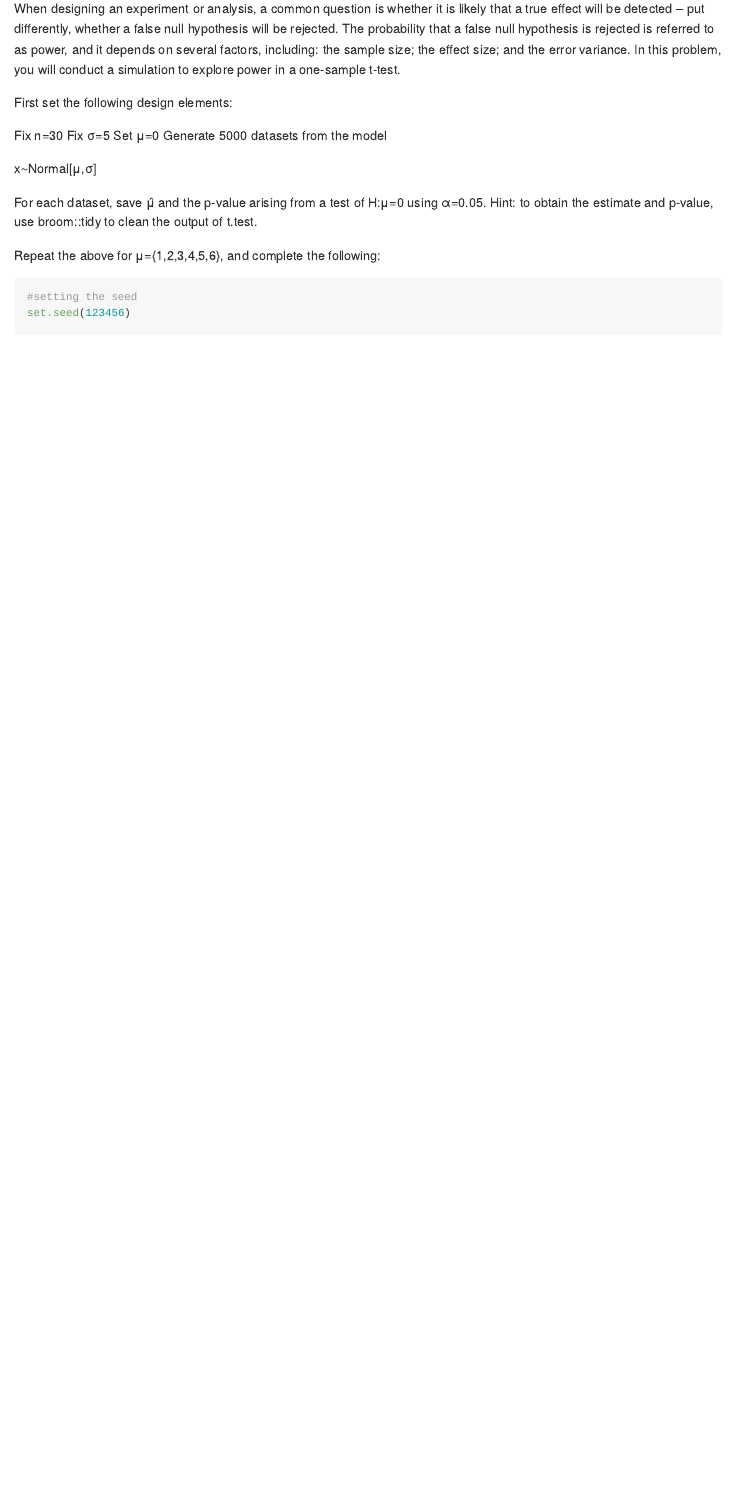
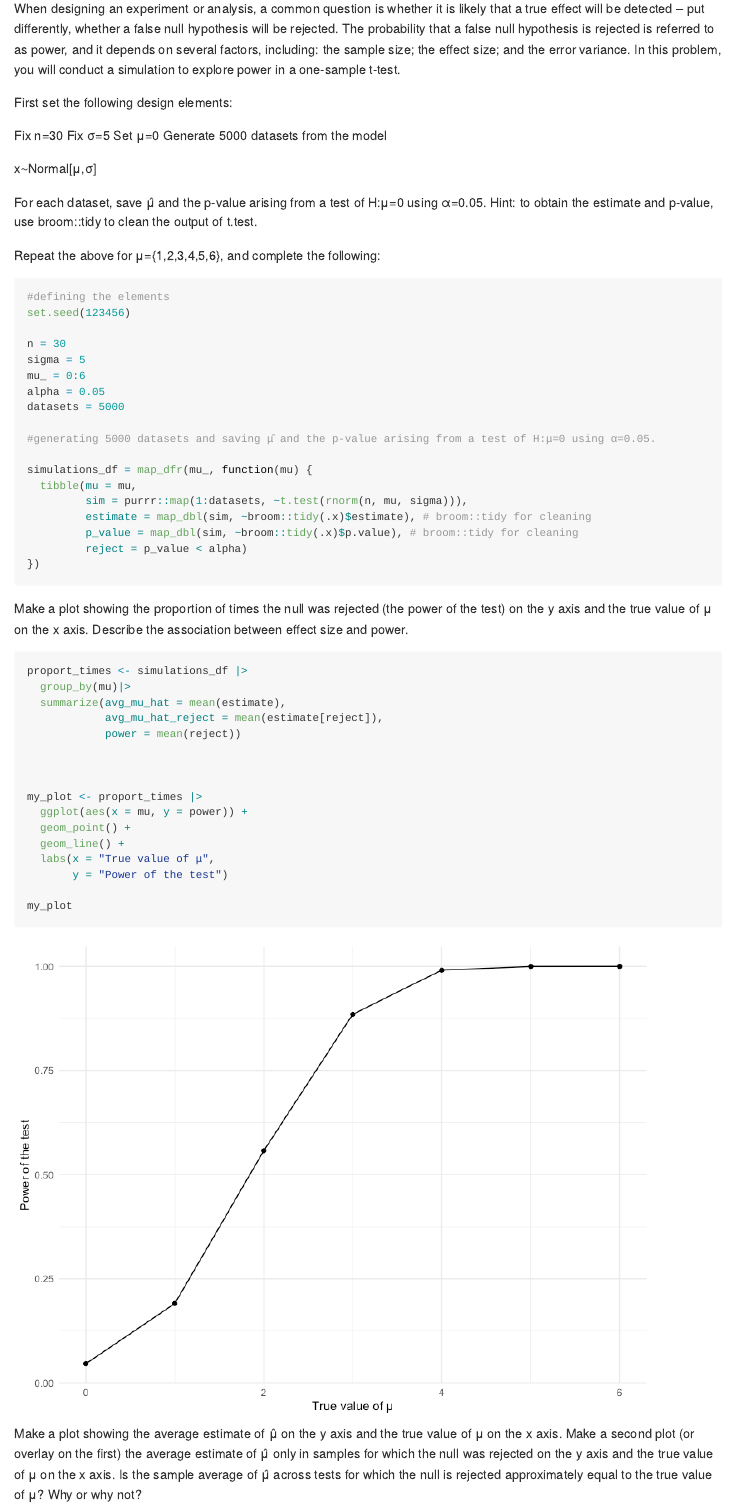
Before and after one commit to mmelikea/p8105_hw5_mma2277, an R Markdown document (p8105_hw5_mma2277.Rmd): the page in a window 1100 px wide, from 5640 px down. The pictures show the output file p8105_hw5_mma2277.md that the author committed with the source, drawn offline in the style of GitHub; long lines of code are wrapped.

Commit message:
generating 5000 datasets and saving μ̂ and the p-value arising from a test of H:μ=0 using α=0.05, making a line plot showing the proportion of times the null was rejected (the power of the test) on the y axis and the true value of μ  on the x axis

````diff
--- a/p8105_hw5_mma2277.Rmd
+++ b/p8105_hw5_mma2277.Rmd
@@ -202,7 +202,48 @@ First set the following design elements:
 
  Repeat the above for μ={1,2,3,4,5,6}, and complete the following:
 
+
+
 ```{r}
-#setting the seed
+#defining the elements
 set.seed(123456)
+
+n = 30
+sigma = 5
+mu_ = 0:6
+alpha = 0.05
+datasets = 5000
+
+#generating 5000 datasets and saving μ̂ and the p-value arising from a test of H:μ=0 using α=0.05.
+
+simulations_df = map_dfr(mu_, function(mu) {
+  tibble(mu = mu,
+         sim = purrr::map(1:datasets, ~t.test(rnorm(n, mu, sigma))),
+         estimate = map_dbl(sim, ~broom::tidy(.x)$estimate), # broom::tidy for cleaning
+         p_value = map_dbl(sim, ~broom::tidy(.x)$p.value), # broom::tidy for cleaning
+         reject = p_value < alpha)
+})
 ```
+
+Make a plot showing the proportion of times the null was rejected (the power of the test) on the y axis and the true value of μ on the x axis. Describe the association between effect size and power.
+
+```{r}
+proport_times <- simulations_df |>
+  group_by(mu)|>
+  summarize(avg_mu_hat = mean(estimate),
+            avg_mu_hat_reject = mean(estimate[reject]),
+            power = mean(reject))
+
+
+
+my_plot <- proport_times |>
+  ggplot(aes(x = mu, y = power)) +
+  geom_point() +
+  geom_line() +
+  labs(x = "True value of μ",
+       y = "Power of the test")
+
+my_plot
+```
+
+ Make a plot showing the average estimate of μ̂  on the y axis and the true value of μ on the x axis. Make a second plot (or overlay on the first) the average estimate of μ̂  only in samples for which the null was rejected on the y axis and the true value of μ on the x axis. Is the sample average of μ̂  across tests for which the null is rejected approximately equal to the true value of μ? Why or why not?
````
Also changed, not shown: p8105_hw5_mma2277.md, p8105_hw5_mma2277_files/figure-gfm/unnamed-chunk-11-1.png (added).
